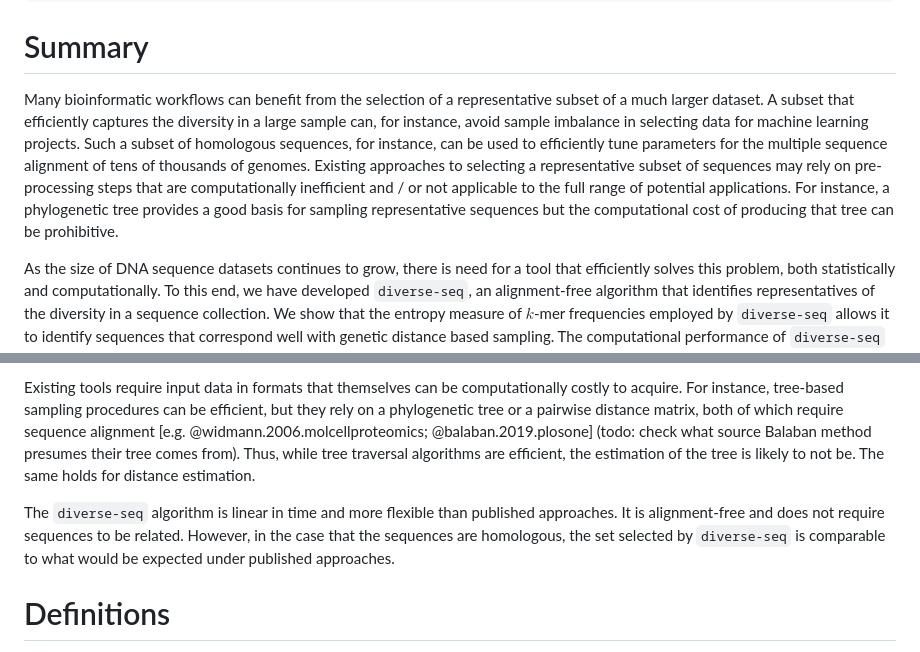
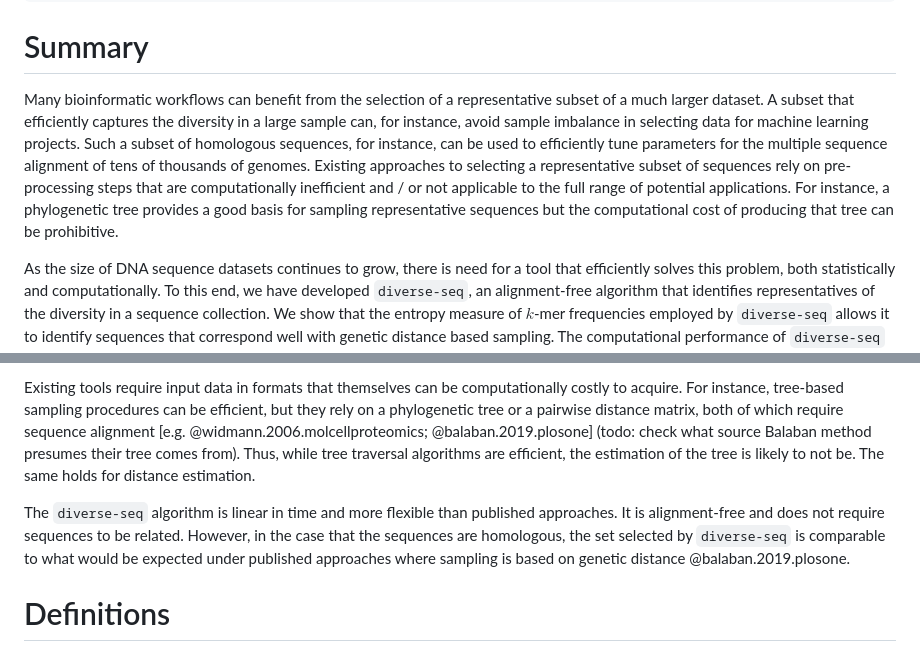
Before and after one commit to GavinHuttley/DiverseSeqPaper, a Markdown page: paper/paper.md, 2 parts joined by grey strips. Rendered like a GitHub page.

Commit message:
ENH: add ref and remove uncertainty

```diff
--- a/paper/paper.md
+++ b/paper/paper.md
@@ -39,7 +39,7 @@ see this paper as an example https://joss.theoj.org/papers/10.21105/joss.06875
 summary for non specialists
 --->
 
-Many bioinformatic workflows can benefit from the selection of a representative subset of a much larger dataset. A subset that efficiently captures the diversity in a large sample can, for instance, avoid sample imbalance in selecting data for machine learning projects. Such a subset of homologous sequences, for instance, can be used to efficiently tune parameters for the multiple sequence alignment of tens of thousands of genomes. Existing approaches to selecting a representative subset of sequences may rely on pre-processing steps that are computationally inefficient and / or not applicable to the full range of potential applications. For instance, a phylogenetic tree provides a good basis for sampling representative sequences but the computational cost of producing that tree can be prohibitive.
+Many bioinformatic workflows can benefit from the selection of a representative subset of a much larger dataset. A subset that efficiently captures the diversity in a large sample can, for instance, avoid sample imbalance in selecting data for machine learning projects. Such a subset of homologous sequences, for instance, can be used to efficiently tune parameters for the multiple sequence alignment of tens of thousands of genomes. Existing approaches to selecting a representative subset of sequences rely on pre-processing steps that are computationally inefficient and / or not applicable to the full range of potential applications. For instance, a phylogenetic tree provides a good basis for sampling representative sequences but the computational cost of producing that tree can be prohibitive.
 
 As the size of DNA sequence datasets continues to grow, there is need for a tool that efficiently solves this problem, both statistically and computationally. To this end, we have developed `diverse-seq`, an alignment-free algorithm that identifies representatives of the diversity in a sequence collection. We show that the entropy measure of $k$-mer frequencies employed by `diverse-seq` allows it to identify sequences that correspond well with genetic distance based sampling. The computational performance of `diverse-seq` is linear with respect to the number of sequences and can be run in parallel. Applied to a collection of 10.5k whole microbial genomes on a laptop, `diverse-seq` took ~8 minutes to prepare the data and 4 minutes to select 100 representatives.
 
@@ -51,10 +51,7 @@ Bioinformatics data sampling workflows benefit from the selection of a subset of
 
 Existing tools require input data in formats that themselves can be computationally costly to acquire. For instance, tree-based sampling procedures can be efficient, but they rely on a phylogenetic tree or a pairwise distance matrix, both of which require sequence alignment [e.g. @widmann.2006.molcellproteomics; @balaban.2019.plosone] (todo: check what source Balaban method presumes their tree comes from). Thus, while tree traversal algorithms are efficient, the estimation of the tree is likely to not be. The same holds for distance estimation.
 
-The `diverse-seq` algorithm is linear in time and more flexible than published approaches. It is alignment-free and does not require sequences to be related. However, in the case that the sequences are homologous, the set selected by `diverse-seq` is comparable to what would be expected under published approaches.
-<!--
-published approaches where sampling is based on genetic distance.
---->
+The `diverse-seq` algorithm is linear in time and more flexible than published approaches. It is alignment-free and does not require sequences to be related. However, in the case that the sequences are homologous, the set selected by `diverse-seq` is comparable to what would be expected under published approaches where sampling is based on genetic distance @balaban.2019.plosone.
 
 # Definitions
 
```
